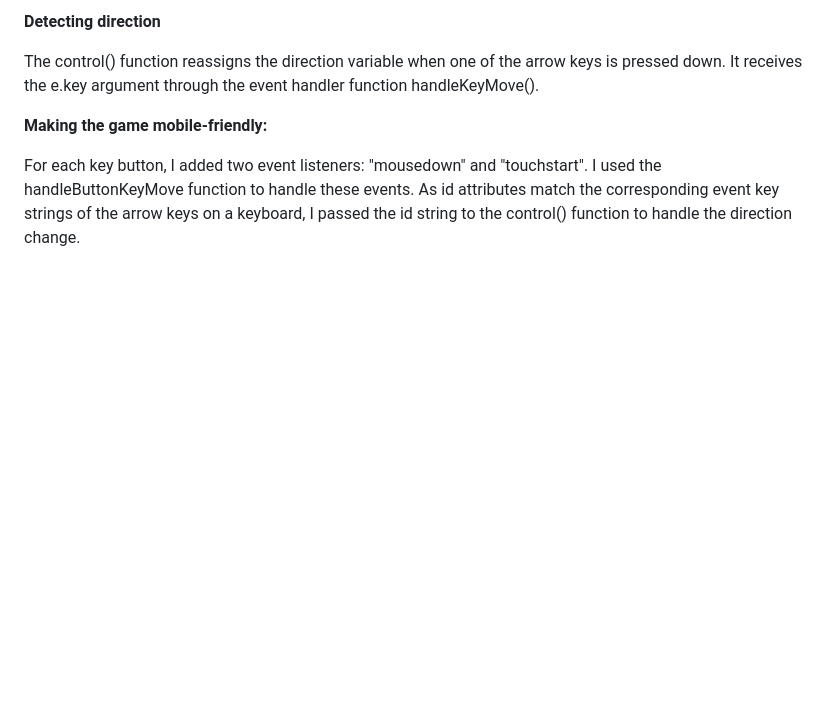
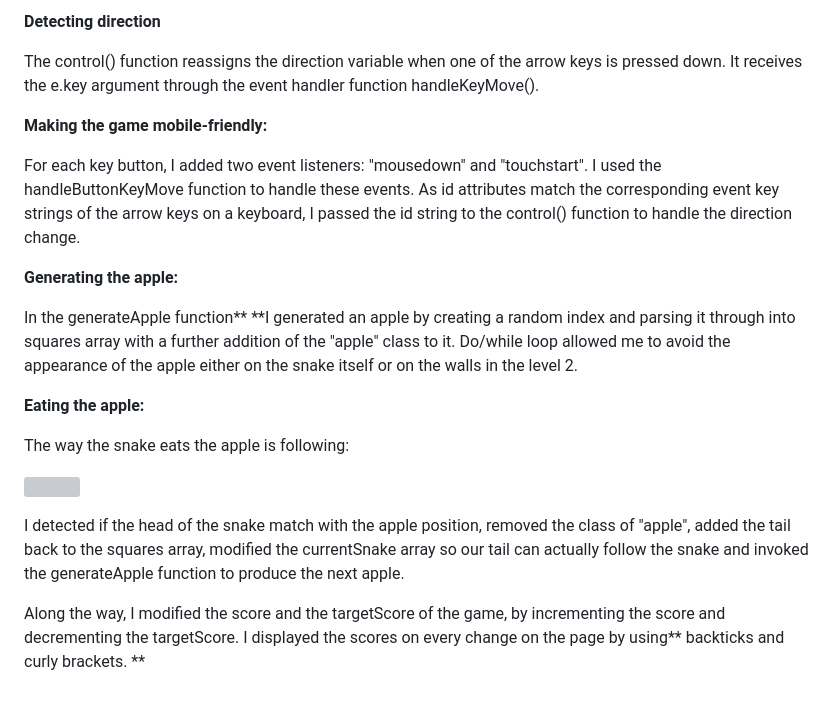
Before and after one commit to AnyaVeselova/my-learning-journey-blog, a Markdown page: src/blog/2023-07-03-snake-game.md, the part around one of its changes. GitHub-like rendering; blank space fills up the shorter version; grey boxes are pictures that could not be loaded.

Commit message:
Update Blog “2023-07-03-snake-game”

```diff
--- a/src/blog/2023-07-03-snake-game.md
+++ b/src/blog/2023-07-03-snake-game.md
@@ -53,3 +53,17 @@ The control() function reassigns the direction variable when one of the arrow ke
 **Making the game mobile-friendly:**
 
 For each key button, I added two event listeners: "mousedown" and "touchstart". I used the handleButtonKeyMove function to handle these events. As id attributes match the corresponding event key strings of the arrow keys on a keyboard, I passed the id string to the control() function to handle the direction change.
+
+**Generating the apple:**
+
+In the generateApple function** **I generated an apple by creating a random index and parsing it through into squares array with a further addition of the "apple" class to it. Do/while loop allowed me to avoid the appearance of the apple either on the snake itself or on the walls in the level 2.
+
+**Eating the apple:**
+
+The way the snake eats the apple is following:
+
+![](/assets/blog/snake-eats-apple.png)
+
+I detected if the head of the snake match with the apple position, removed the class of "apple", added the tail back to the squares array, modified the currentSnake array so our tail can actually follow the snake and invoked the generateApple function to produce the next apple.
+
+Along the way, I modified the score and the targetScore of the game, by incrementing the score and decrementing the targetScore. I displayed the scores on every change on the page by using** backticks and curly brackets. **
```
Also changed, not shown: other parts of src/blog/2023-07-03-snake-game.md (+1 -1 lines).
